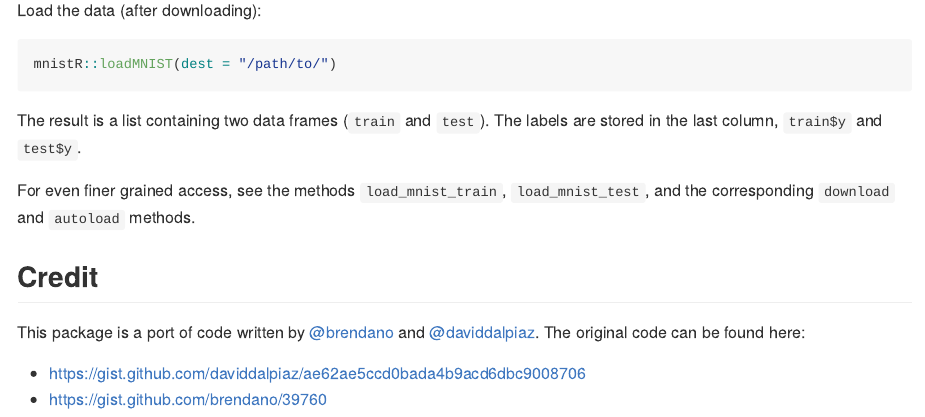
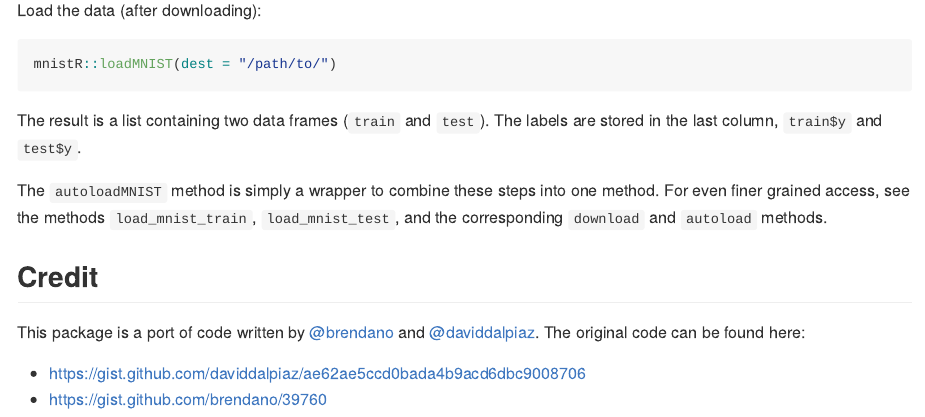
Before and after one commit to itsrainingdata/mnistR, an R Markdown document (README.Rmd): the page in a window 1100 px wide, from 780 px down. The pictures show the output file README.md that the author committed with the source, drawn offline in the style of GitHub.

Commit message:
README clarification

```diff
--- a/README.Rmd
+++ b/README.Rmd
@@ -53,7 +53,7 @@ mnistR::loadMNIST(dest = "/path/to/")
 
 The result is a list containing two data frames (`train` and `test`). The labels are stored in the last column, `train$y` and `test$y`.
 
-For even finer grained access, see the methods `load_mnist_train`, `load_mnist_test`, and the corresponding `download` and `autoload` methods.
+The `autoloadMNIST` method is simply a wrapper to combine these steps into one method. For even finer grained access, see the methods `load_mnist_train`, `load_mnist_test`, and the corresponding `download` and `autoload` methods.
 
 ## Credit
 
```
Also changed, not shown: README.md.
